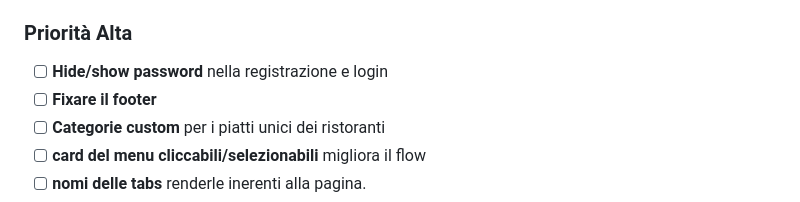
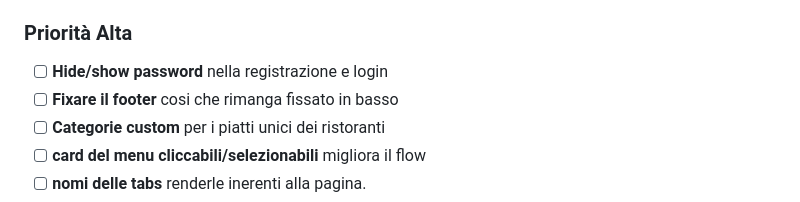
Before and after one commit to monkeww/FastFood, a Markdown page: README.md, the part around the change. GitHub-like rendering.

```diff
--- a/README.md
+++ b/README.md
@@ -395,7 +395,7 @@ cron.schedule('* * * * *', () => {
 
 ###  Priorità Alta
 - [ ] **Hide/show password** nella registrazione e login
-- [ ] **Fixare il footer**
+- [ ] **Fixare il footer** cosi che rimanga fissato in basso
 - [ ] **Categorie custom** per i piatti unici dei ristoranti
 - [ ] **card del menu cliccabili/selezionabili** migliora il flow
 - [ ] **nomi delle tabs** renderle inerenti alla pagina.
```
